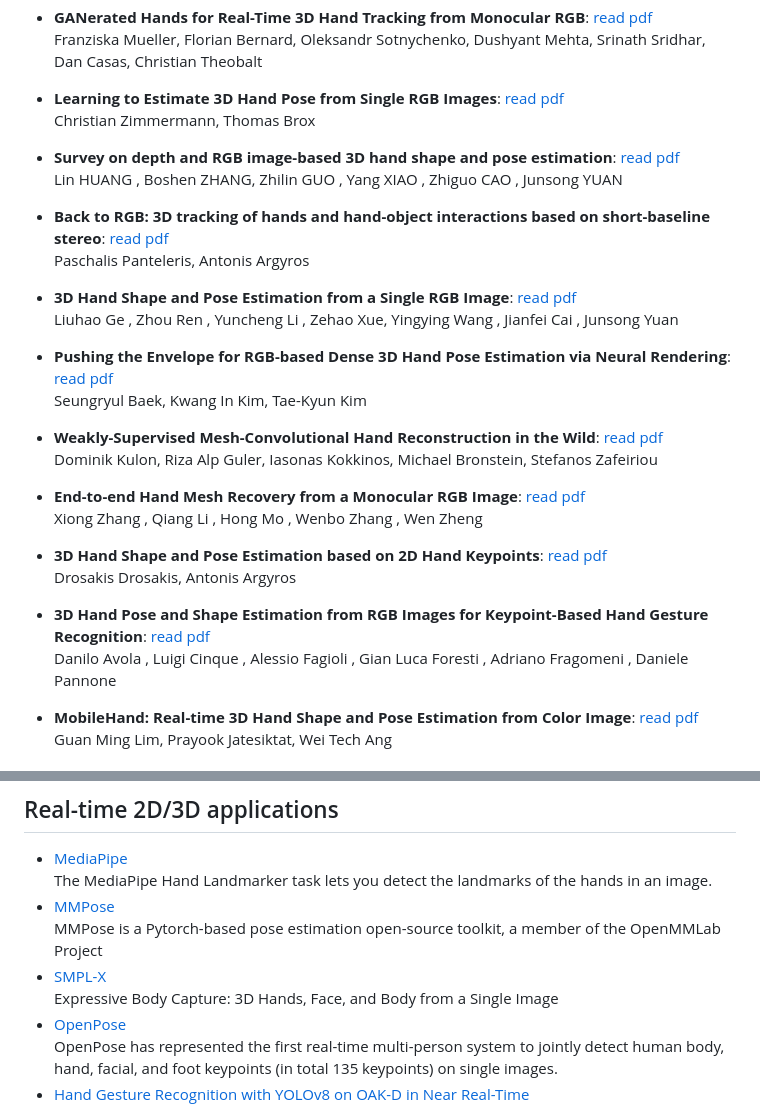
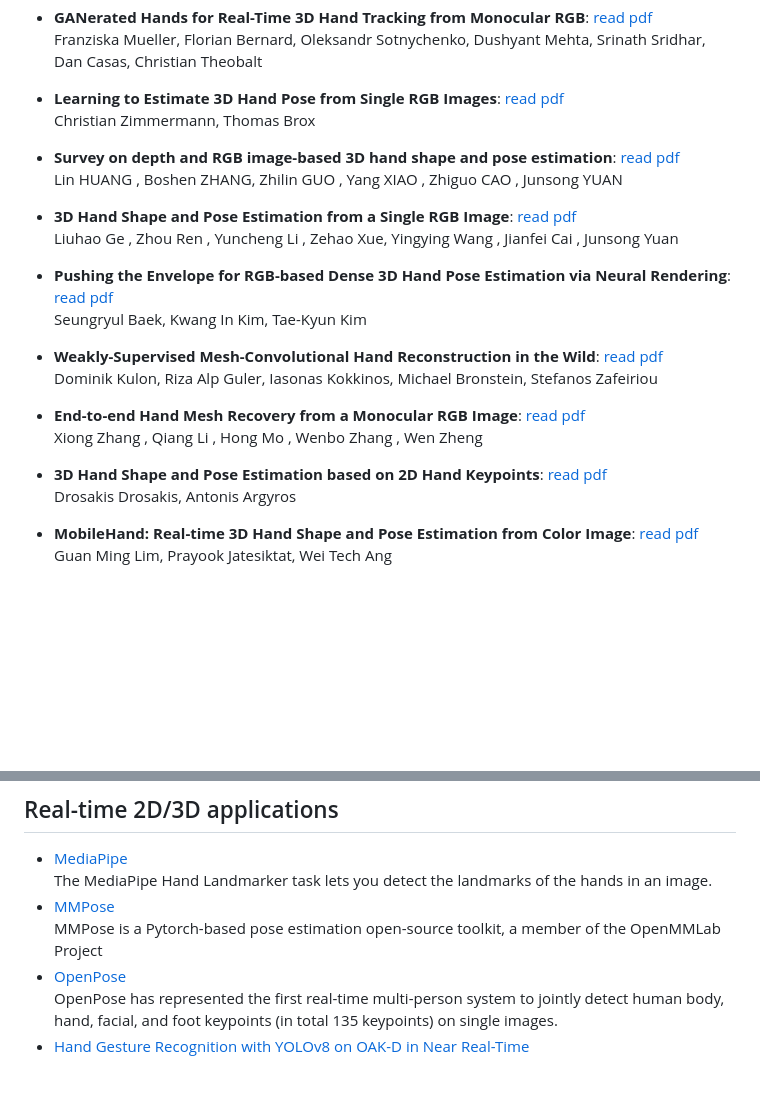
Before and after one commit to cpantazop/HandRepo, a Markdown page: README.md, 2 parts joined by grey strips. Drawn GitHub-style; blank space fills up the shorter version.

```diff
--- a/README.md
+++ b/README.md
@@ -42,9 +42,6 @@ Fall 2023 - A study on 2D/3D hand representation for vision applications
 - **Survey on depth and RGB image-based 3D hand shape and pose estimation**: [read pdf](https://www.sciencedirect.com/science/article/pii/S2096579621000280)
   Lin HUANG , Boshen ZHANG, Zhilin GUO , Yang XIAO , Zhiguo CAO , Junsong YUAN
 
-- **Back to RGB: 3D tracking of hands and hand-object interactions based on short-baseline stereo**: [read pdf](https://arxiv.org/pdf/1705.05301.pdf)
-  Paschalis Panteleris, Antonis Argyros
-
 - **3D Hand Shape and Pose Estimation from a Single RGB Image**: [read pdf](https://arxiv.org/pdf/1903.00812.pdf)
   Liuhao Ge , Zhou Ren , Yuncheng Li , Zehao Xue, Yingying Wang , Jianfei Cai , Junsong Yuan
 
@@ -59,9 +56,6 @@ Fall 2023 - A study on 2D/3D hand representation for vision applications
 
 - **3D Hand Shape and Pose Estimation based on 2D Hand Keypoints**: [read pdf](https://dl.acm.org/doi/pdf/10.1145/3594806.3594838)
   Drosakis Drosakis, Antonis Argyros
-
-- **3D Hand Pose and Shape Estimation from RGB Images for Keypoint-Based Hand Gesture Recognition**: [read pdf](https://arxiv.org/pdf/2109.13879.pdf)
-  Danilo Avola , Luigi Cinque , Alessio Fagioli , Gian Luca Foresti , Adriano Fragomeni , Daniele Pannone
 
 - **MobileHand: Real-time 3D Hand Shape and Pose Estimation from Color Image**: [read pdf](https://www.researchgate.net/publication/347025951_MobileHand_Real-Time_3D_Hand_Shape_and_Pose_Estimation_from_Color_Image)
   Guan Ming Lim, Prayook Jatesiktat, Wei Tech Ang
@@ -123,8 +117,6 @@ Comment: Last update was at January 2024. You may also check [Awesome Hand Pose
   The MediaPipe Hand Landmarker task lets you detect the landmarks of the hands in an image.
 - [MMPose](https://mmpose.readthedocs.io/en/latest/demos.html#hand-keypoint-estimation)
   MMPose is a Pytorch-based pose estimation open-source toolkit, a member of the OpenMMLab Project
-- [SMPL-X](https://smpl-x.is.tue.mpg.de/)
-  Expressive Body Capture: 3D Hands, Face, and Body from a Single Image
 - [OpenPose](https://github.com/CMU-Perceptual-Computing-Lab/openpose)
   OpenPose has represented the first real-time multi-person system to jointly detect human body, hand, facial, and foot keypoints (in total 135 keypoints) on single images.
 - [Hand Gesture Recognition with YOLOv8 on OAK-D in Near Real-Time](https://pyimagesearch.com/2023/05/15/hand-gesture-recognition-with-yolov8-on-oak-d-in-near-real-time/)
```
